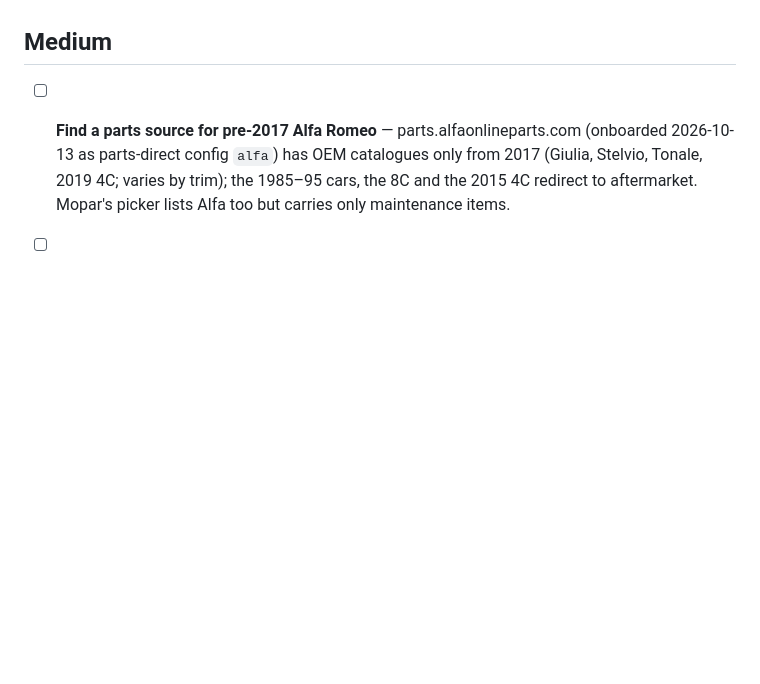
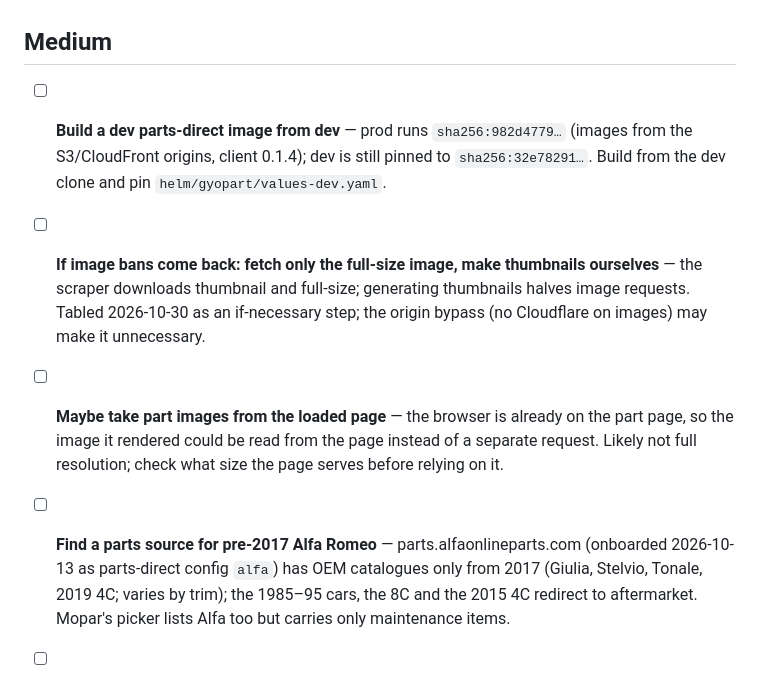
Before and after one commit to dwilson2547/gyopart, a Markdown page: TODO.md, the part around the change. Rendered like a GitHub page; blank space fills up the shorter version.

Commit message:
TODO: follow-ups from the 2026-10-30 Cloudflare ban and request-auth metrics work
Co-Authored-By: Claude Opus 5.5 <noreply@anthropic.com>

```diff
--- a/TODO.md
+++ b/TODO.md
@@ -18,6 +18,9 @@ Backlog imported from the retired todo store, 2026-07-06.
 
 ## Medium
 
+- [ ] **Build a dev parts-direct image from dev** — prod runs `sha256:982d4779…` (images from the S3/CloudFront origins, client 0.1.4); dev is still pinned to `sha256:32e78291…`. Build from the dev clone and pin `helm/gyopart/values-dev.yaml`.
+- [ ] **If image bans come back: fetch only the full-size image, make thumbnails ourselves** — the scraper downloads thumbnail and full-size; generating thumbnails halves image requests. Tabled 2026-10-30 as an if-necessary step; the origin bypass (no Cloudflare on images) may make it unnecessary.
+- [ ] **Maybe take part images from the loaded page** — the browser is already on the part page, so the image it rendered could be read from the page instead of a separate request. Likely not full resolution; check what size the page serves before relying on it.
 - [ ] **Find a parts source for pre-2017 Alfa Romeo** — parts.alfaonlineparts.com (onboarded 2026-10-13 as parts-direct config `alfa`) has OEM catalogues only from 2017 (Giulia, Stelvio, Tonale, 2019 4C; varies by trim); the 1985–95 cars, the 8C and the 2015 4C redirect to aftermarket. Mopar's picker lists Alfa too but carries only maintenance items.
 - [ ] **Bring the held-back parts-direct sites back** — audi/acura/porsche moved to oempartsonline.com (picker 403, different vehicle URLs), vw redirects to a dealer site, mazda's Cloudflare never clears from the VPN, suzuki has an expired certificate. Details: update-scraper `docs/design-v2.md` §0.
 - [x] **Move the junkyard scrapers to prod** — done 2026-10-12: us-auto-supply (daily), parts-galore, pic-n-pull, ryans in prod; dev copies suspended. Remaining yards tracked in `junkyard-inventory-scrapers/RELEASES.md`.
```
